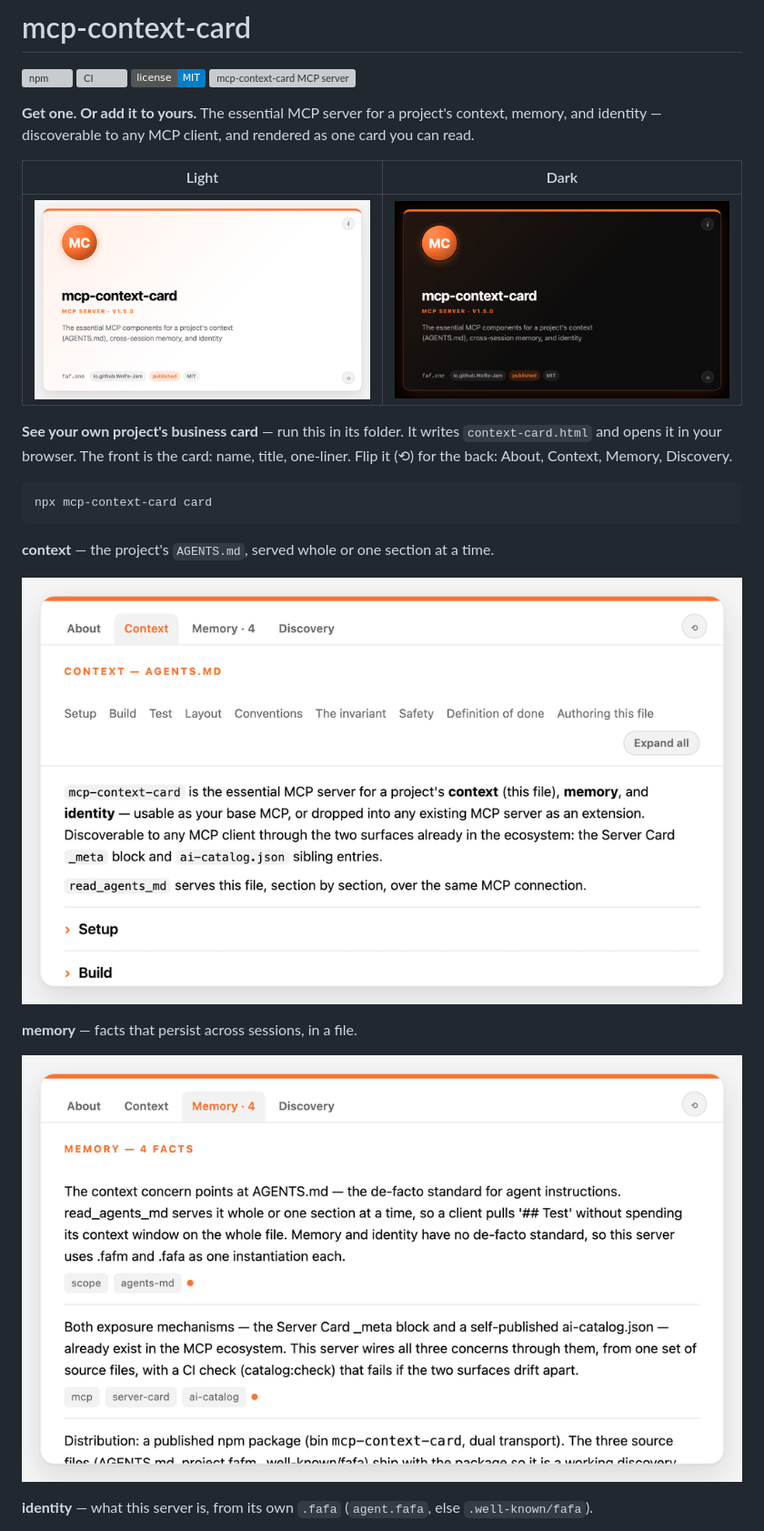
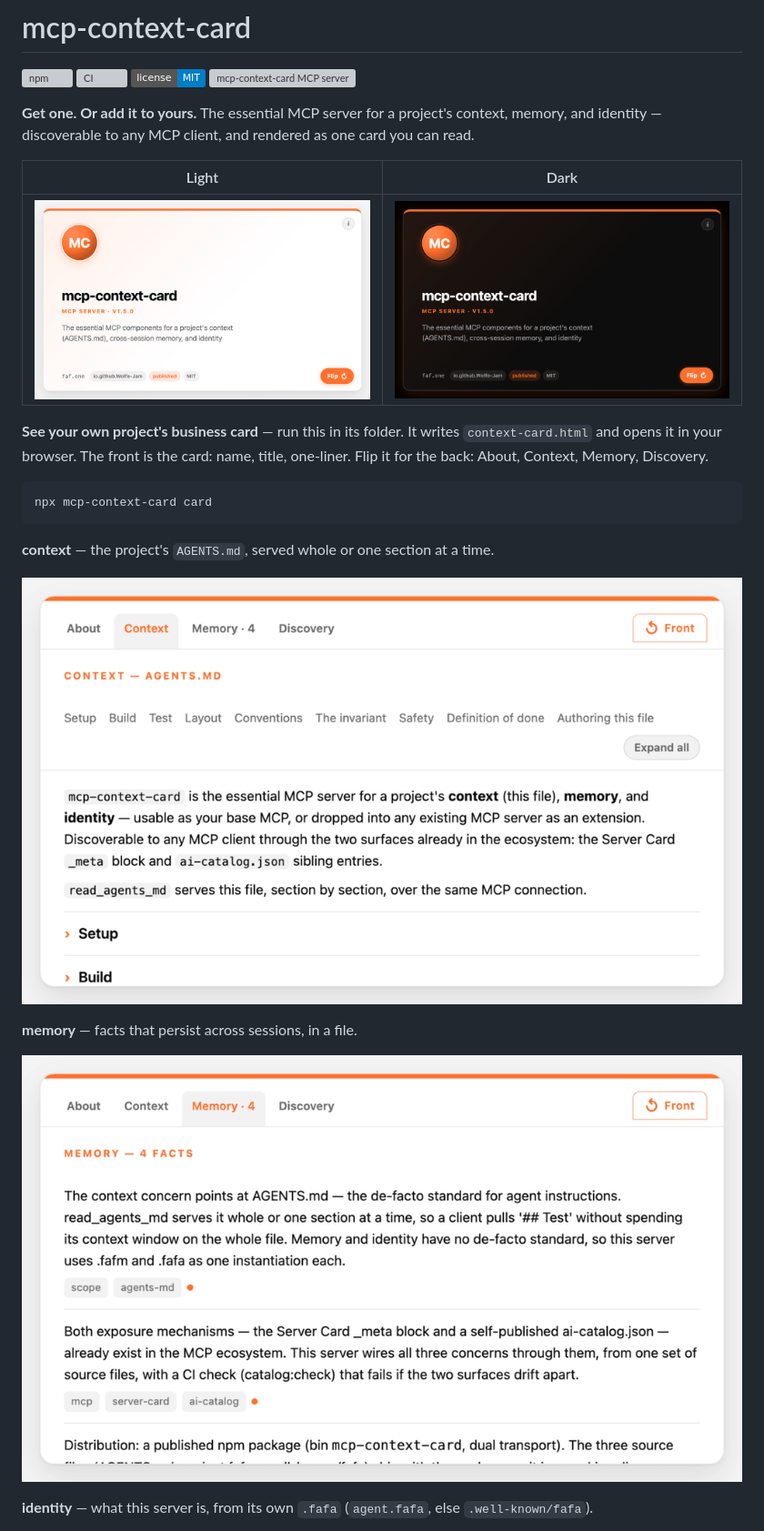
Before and after one commit to Wolfe-Jam/mcp-context-card, a Markdown page: README.md, the part around one of its changes. Shown at 91% size. GitHub-like rendering; pictures changed too: docs/img/card-context.png, docs/img/card-dark.png, docs/img/card-light.png; badges without logos; grey boxes are pictures that could not be loaded.

````diff
--- a/README.md
+++ b/README.md
@@ -15,7 +15,7 @@ rendered as one card you can read.
 
 **See your own project's business card** — run this in its folder. It writes
 `context-card.html` and opens it in your browser. The front is the card: name,
-title, one-liner. Flip it (⟲) for the back: About, Context, Memory, Discovery.
+title, one-liner. Flip it for the back: About, Context, Memory, Discovery.
 
 ```
 npx mcp-context-card card
````
Also changed, not shown: other parts of README.md (+1 -1 lines), docs/img/card-identity.png, 6 other files.
